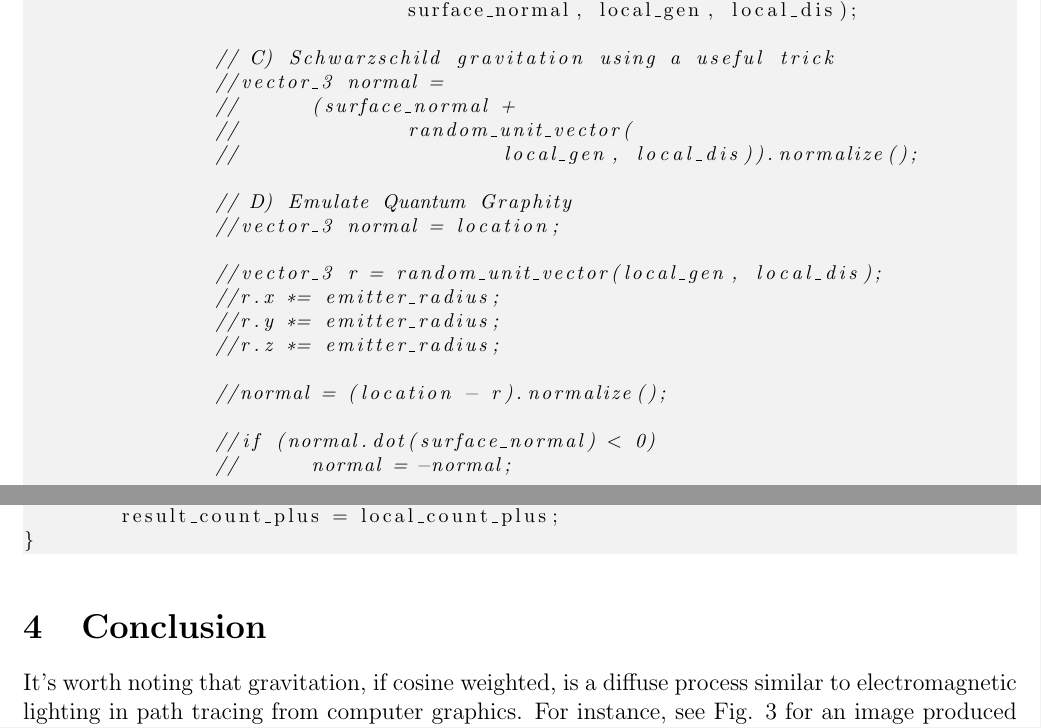
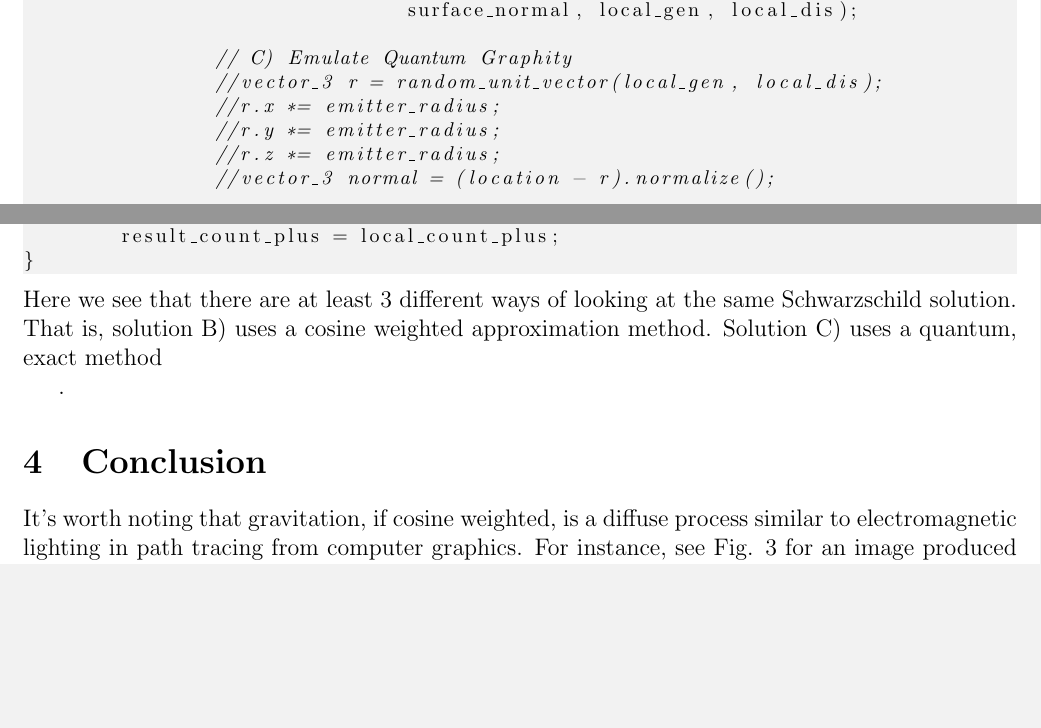
Before and after one commit to sjhalayka/papers, a LaTeX paper (up_close_newtonian/bezier_escape.tex): two parts of pages 3 and 4 of 8 before the commit and two parts of pages 3 and 4 of 7 after it, joined at a grey line, cut so that both start at the same text, the shorter picture padded with empty space. Compiled offline with pdfLaTeX.

Commit message:
Add files via upload

```diff
--- a/up_close_newtonian/bezier_escape.tex
+++ b/up_close_newtonian/bezier_escape.tex
@@ -165,24 +165,12 @@ void worker_thread(
 			random_cosine_weighted_hemisphere(
 				surface_normal, local_gen, local_dis);
 
-		// C) Schwarzschild gravitation using a useful trick
-		//vector_3 normal =
-		//	(surface_normal +
-		//		random_unit_vector(
-		//			local_gen, local_dis)).normalize();
-
-		// D) Emulate Quantum Graphity
-		//vector_3 normal = location;
-
+		// C) Emulate Quantum Graphity
 		//vector_3 r = random_unit_vector(local_gen, local_dis);
 		//r.x *= emitter_radius;
 		//r.y *= emitter_radius;
 		//r.z *= emitter_radius;
-
-		//normal = (location - r).normalize();
-
-		//if (normal.dot(surface_normal) < 0)
-		//	normal = -normal;
+		//vector_3 normal = (location - r).normalize();
 
 
 		local_count += intersect(
@@ -215,9 +203,13 @@ void worker_thread(
 	result_count_plus = local_count_plus;
 }
 \end{lstlisting}
+Here we see that there are at least 3 different ways of looking at the same Schwarzschild solution.
+That is, solution B) uses a cosine weighted approximation method.
+Solution C) uses a quantum, exact method
 
 
 
+.
 
 
 \section{Conclusion}
```
Also changed, not shown: up_close_newtonian/bezier_escape.pdf.
